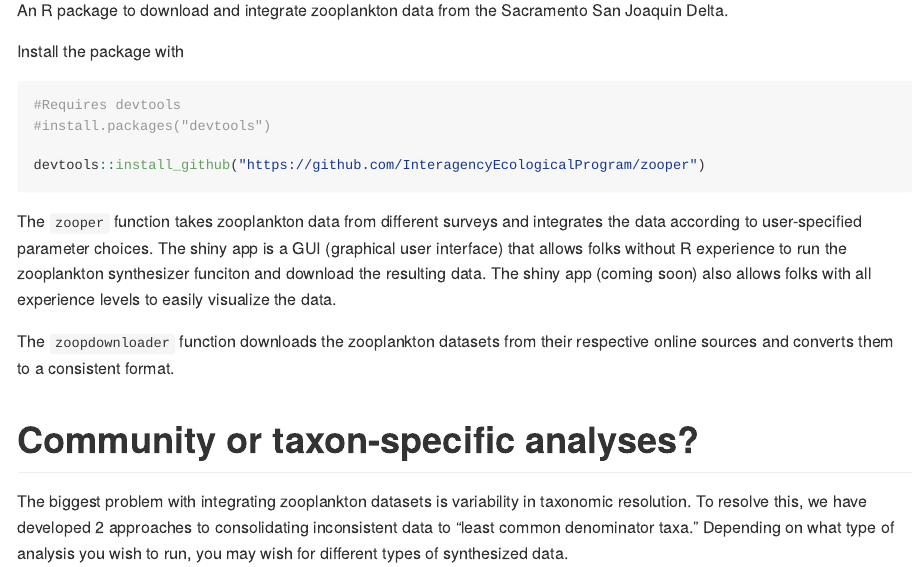
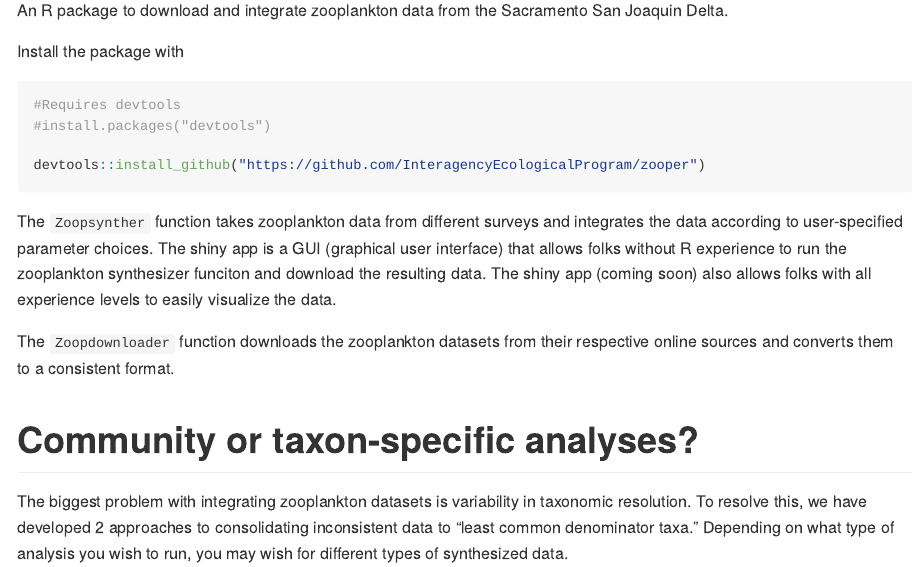
Before and after one commit to InteragencyEcologicalProgram/zooper, an R Markdown document (README.Rmd): the page in a window 1100 px wide, from 290 px down. The pictures show the output file README.md that the author committed with the source, drawn offline in the style of GitHub.

Commit message:
Updated README with new function names and added more links to documentation

````diff
--- a/README.Rmd
+++ b/README.Rmd
@@ -23,9 +23,9 @@
 ```
 
 
-The `zooper` function takes zooplankton data from different surveys and integrates the data according to user-specified parameter choices. The shiny app is a GUI (graphical user interface) that allows folks without R experience to run the zooplankton synthesizer funciton and download the resulting data. The shiny app (coming soon) also allows folks with all experience levels to easily visualize the data.
+The `Zoopsynther` function takes zooplankton data from different surveys and integrates the data according to user-specified parameter choices. The shiny app is a GUI (graphical user interface) that allows folks without R experience to run the zooplankton synthesizer funciton and download the resulting data. The shiny app (coming soon) also allows folks with all experience levels to easily visualize the data.
 
-The `zoopdownloader` function downloads the zooplankton datasets from their respective online sources and converts them to a consistent format.
+The `Zoopdownloader` function downloads the zooplankton datasets from their respective online sources and converts them to a consistent format.
 
 # Community or taxon-specific analyses?
 
````
Also changed, not shown: R/data.R (+5 -1 lines), R/zoop_downloader.R (+1 -1 lines), R/zoop_synthesizer.R (+1 -1 lines), README.md, 7 other files.
